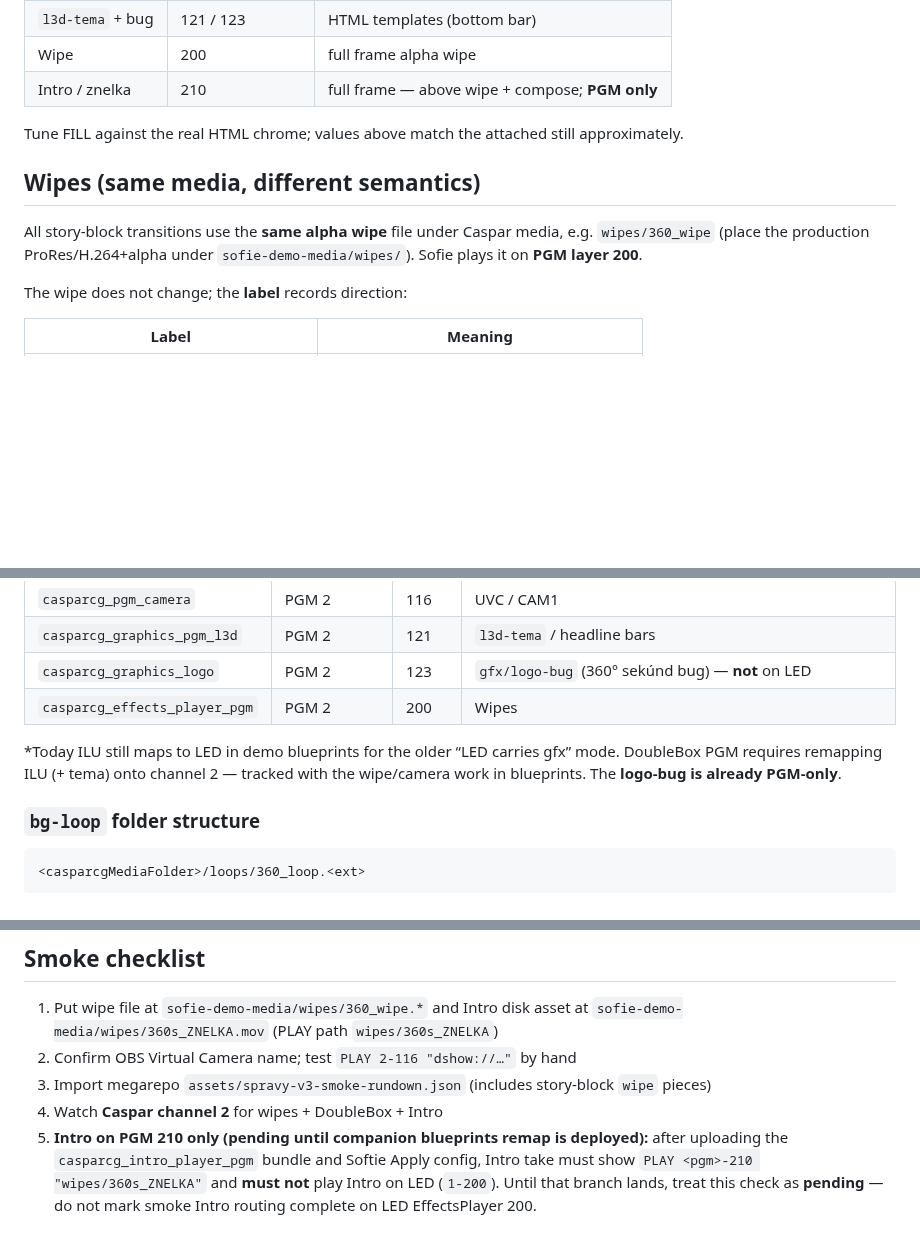
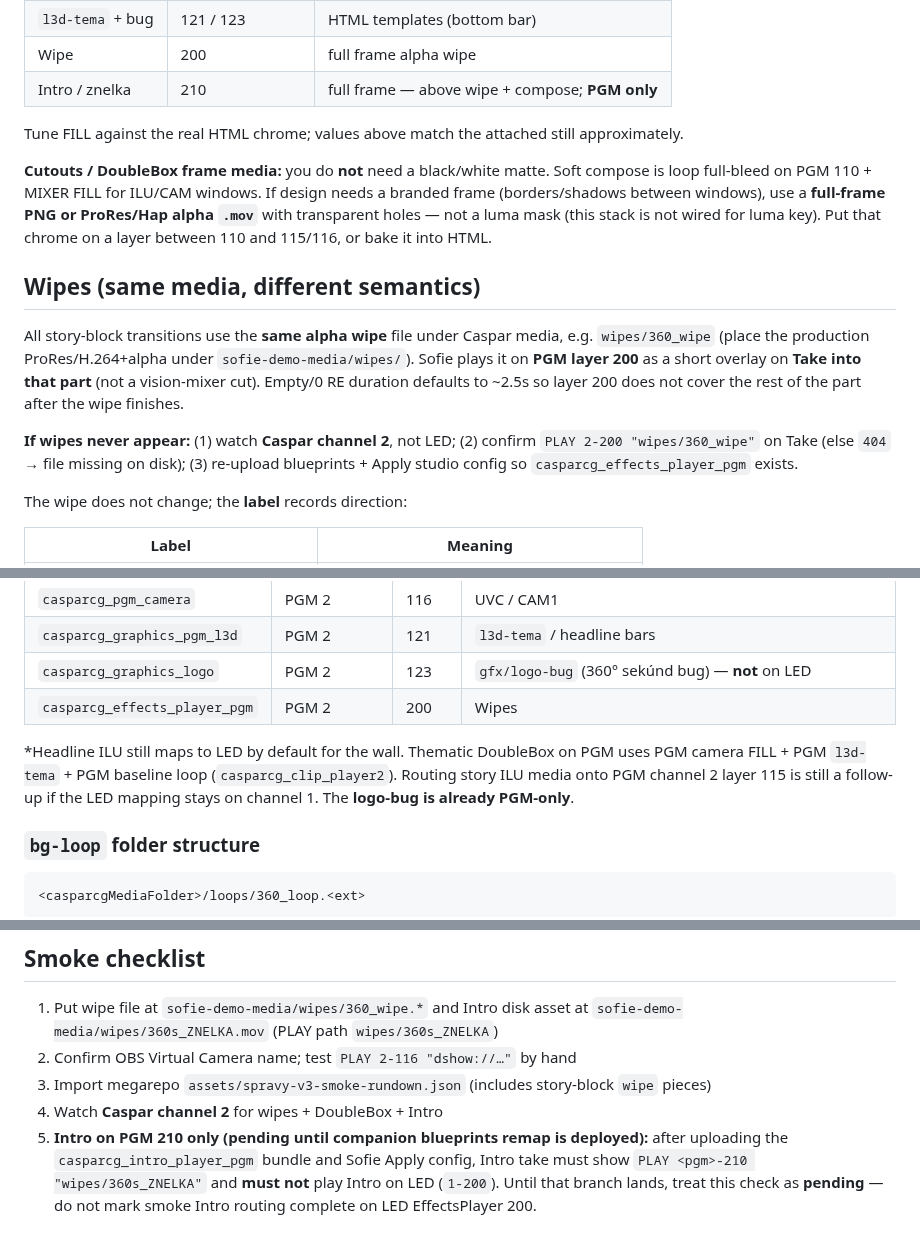
Before and after one commit to tojemoc/sofie, a Markdown page: docs/integration/DOUBLEBOX-PGM.md, 3 parts joined by grey strips. GitHub-like rendering; blank space fills up the shorter version.

Commit message:
docs(doublebox): wipe troubleshooting and cutout media guidance
Clarify wipe PGM checks, Soft compose vs alpha frame (not B/W mask),
and that l3d-tema / PGM loop are the DoubleBox chrome path.

Co-authored-by: Jakub Doboš <kubo6472@users.noreply.github.com>

```diff
--- a/docs/integration/DOUBLEBOX-PGM.md
+++ b/docs/integration/DOUBLEBOX-PGM.md
@@ -70,11 +70,23 @@ checks.
 Tune FILL against the real HTML chrome; values above match the attached still
 approximately.
 
+**Cutouts / DoubleBox frame media:** you do **not** need a black/white matte. Soft
+compose is loop full-bleed on PGM 110 + MIXER FILL for ILU/CAM windows. If design needs
+a branded frame (borders/shadows between windows), use a **full-frame PNG or ProRes/Hap
+alpha `.mov`** with transparent holes — not a luma mask (this stack is not wired for
+luma key). Put that chrome on a layer between 110 and 115/116, or bake it into HTML.
+
 ## Wipes (same media, different semantics)
 
 All story-block transitions use the **same alpha wipe** file under Caspar media, e.g.
 `wipes/360_wipe` (place the production ProRes/H.264+alpha under
-`sofie-demo-media/wipes/`). Sofie plays it on **PGM layer 200**.
+`sofie-demo-media/wipes/`). Sofie plays it on **PGM layer 200** as a short overlay on
+**Take into that part** (not a vision-mixer cut). Empty/0 RE duration defaults to ~2.5s so
+layer 200 does not cover the rest of the part after the wipe finishes.
+
+**If wipes never appear:** (1) watch **Caspar channel 2**, not LED; (2) confirm
+`PLAY 2-200 "wipes/360_wipe"` on Take (else `404` → file missing on disk); (3) re-upload
+blueprints + Apply studio config so `casparcg_effects_player_pgm` exists.
 
 The wipe does not change; the **label** records direction:
 
@@ -108,9 +120,10 @@ Smoke rundown pieces use piece type `wipe` with `fileName: wipes/360_wipe` and
 | `casparcg_graphics_logo` | PGM 2 | 123 | `gfx/logo-bug` (360° sekúnd bug) — **not** on LED |
 | `casparcg_effects_player_pgm` | PGM 2 | 200 | Wipes |
 
-\*Today ILU still maps to LED in demo blueprints for the older “LED carries gfx”
-mode. DoubleBox PGM requires remapping ILU (+ tema) onto channel 2 — tracked with
-the wipe/camera work in blueprints. The **logo-bug is already PGM-only**.
+\*Headline ILU still maps to LED by default for the wall. Thematic DoubleBox on PGM
+uses PGM camera FILL + PGM `l3d-tema` + PGM baseline loop (`casparcg_clip_player2`).
+Routing story ILU media onto PGM channel 2 layer 115 is still a follow-up if the LED
+mapping stays on channel 1. The **logo-bug is already PGM-only**.
 
 ### `bg-loop` folder structure
 
@@ -130,7 +143,7 @@ folder; the stored path still includes `loops/…`.
 3. Import megarepo `assets/spravy-v3-smoke-rundown.json` (includes story-block `wipe` pieces)
 4. Watch **Caspar channel 2** for wipes + DoubleBox + Intro
 5. **Intro on PGM 210 only (pending until companion blueprints remap is deployed):**
-   after uploading the `casparcg_intro_player_pgm` bundle and Softie Apply config,
+   after uploading the `casparcg_intro_player_pgm` bundle and Sofie Apply config,
    Intro take must show `PLAY <pgm>-210 "wipes/360s_ZNELKA"` and **must not** play
    Intro on LED (`1-200`). Until that branch lands, treat this check as **pending** —
    do not mark smoke Intro routing complete on LED EffectsPlayer 200.
```
